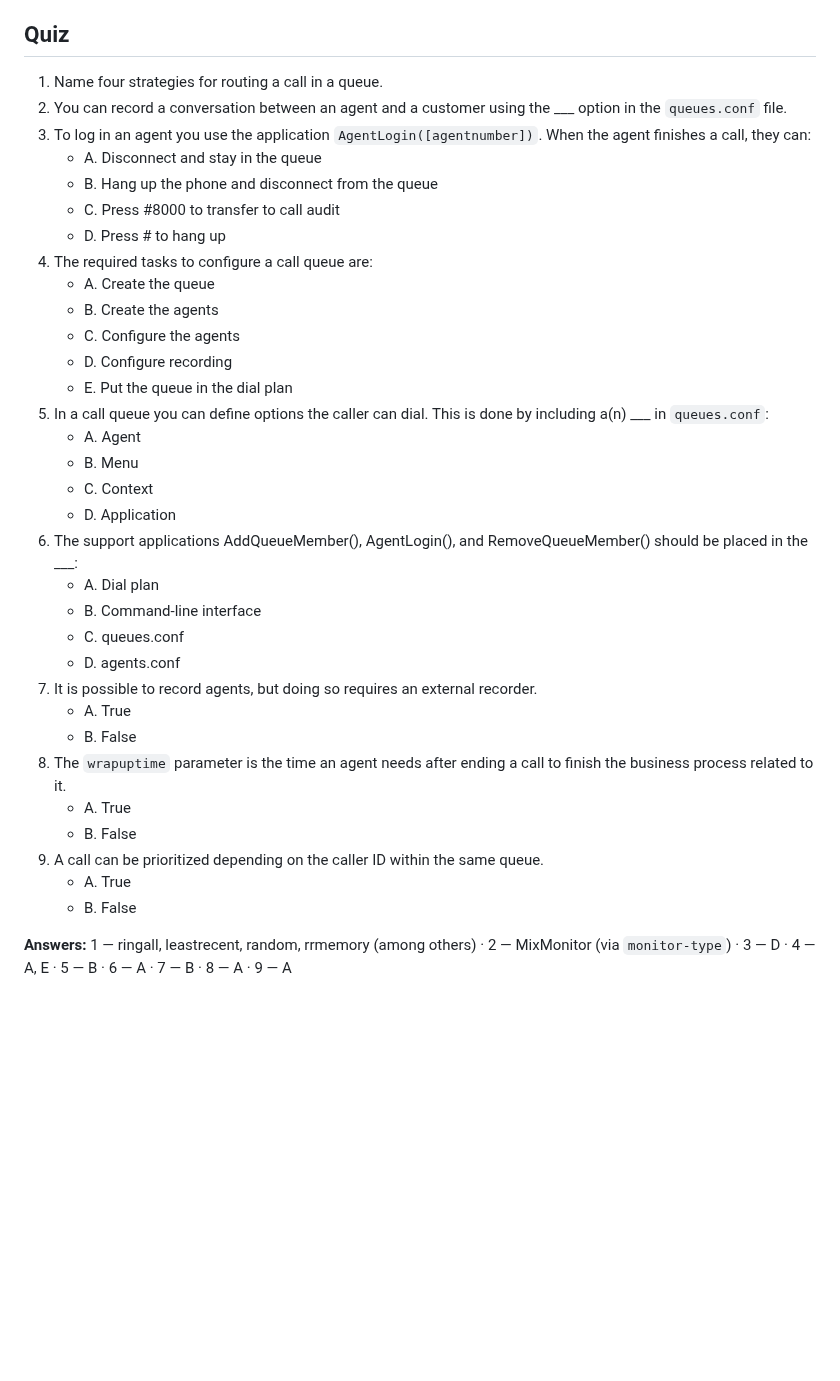
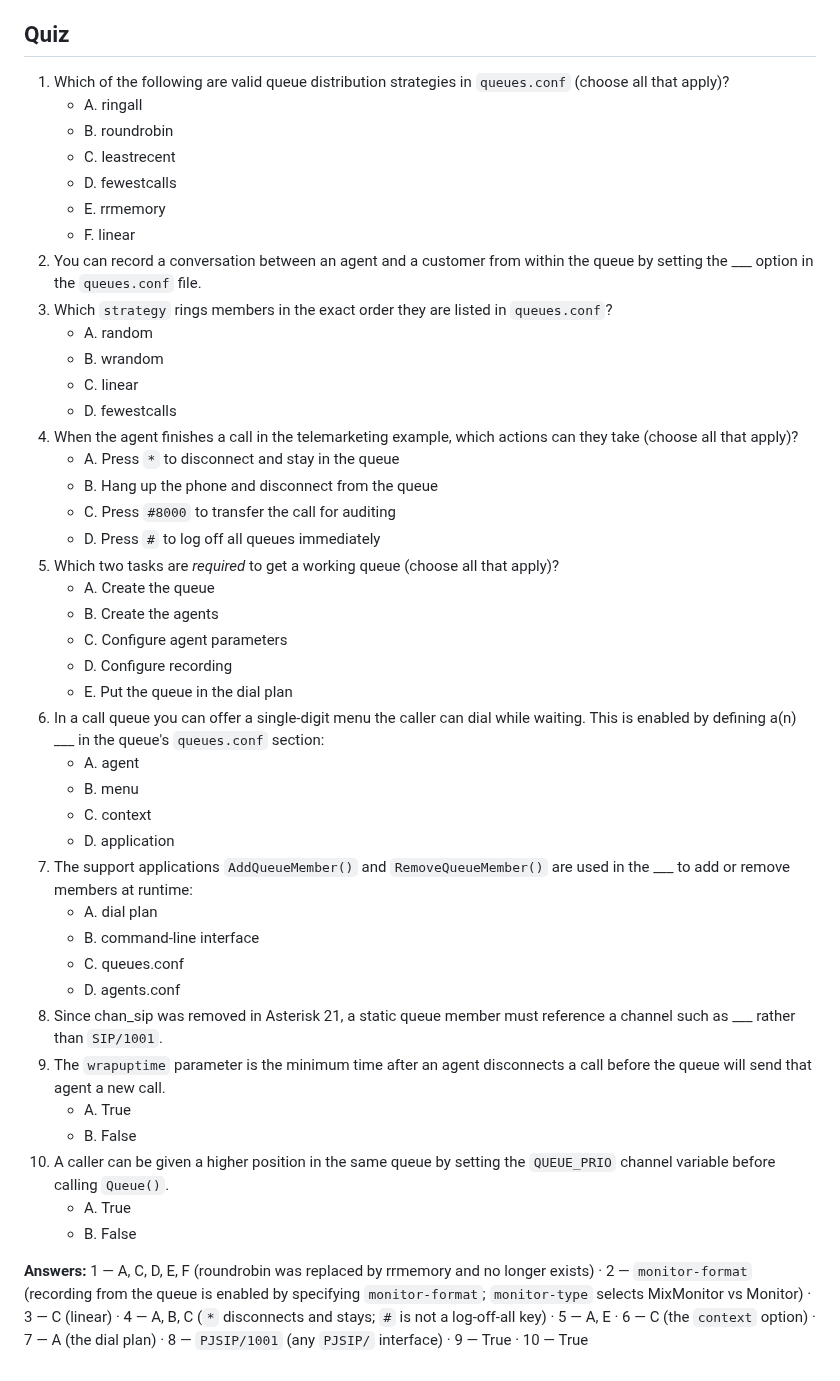
Before and after one commit to flaviogoncalves/asterisk-guide, a Markdown page: src/chapters/14-queues.md, the part around the change. Rendered like a GitHub page; blank space fills up the shorter version.

Commit message:
ch11 (Queues): quiz-reviewer — fix user-menu answer (context), add PJSIP member Q; all 16 quizzes now standardized
Co-Authored-By: Claude Opus 4.8 (1M context) <noreply@anthropic.com>

```diff
--- a/src/chapters/14-queues.md
+++ b/src/chapters/14-queues.md
@@ -389,37 +389,46 @@ In this chapter you have learned how to use an ACD, its architecture, and how to
 
 ## Quiz
 
-1. Name four strategies for routing a call in a queue.
-2. You can record a conversation between an agent and a customer using the ___ option in the `queues.conf` file.
-3. To log in an agent you use the application `AgentLogin([agentnumber])`. When the agent finishes a call, they can:
-   - A. Disconnect and stay in the queue
+1. Which of the following are valid queue distribution strategies in `queues.conf` (choose all that apply)?
+   - A. ringall
+   - B. roundrobin
+   - C. leastrecent
+   - D. fewestcalls
+   - E. rrmemory
+   - F. linear
+2. You can record a conversation between an agent and a customer from within the queue by setting the ___ option in the `queues.conf` file.
+3. Which `strategy` rings members in the exact order they are listed in `queues.conf`?
+   - A. random
+   - B. wrandom
+   - C. linear
+   - D. fewestcalls
+4. When the agent finishes a call in the telemarketing example, which actions can they take (choose all that apply)?
+   - A. Press `*` to disconnect and stay in the queue
    - B. Hang up the phone and disconnect from the queue
-   - C. Press #8000 to transfer to call audit
-   - D. Press # to hang up
-4. The required tasks to configure a call queue are:
+   - C. Press `#8000` to transfer the call for auditing
+   - D. Press `#` to log off all queues immediately
+5. Which two tasks are *required* to get a working queue (choose all that apply)?
    - A. Create the queue
    - B. Create the agents
-   - C. Configure the agents
+   - C. Configure agent parameters
    - D. Configure recording
    - E. Put the queue in the dial plan
-5. In a call queue you can define options the caller can dial. This is done by including a(n) ___ in `queues.conf`:
-   - A. Agent
-   - B. Menu
-   - C. Context
-   - D. Application
-6. The support applications AddQueueMember(), AgentLogin(), and RemoveQueueMember() should be placed in the ___:
-   - A. Dial plan
-   - B. Command-line interface
+6. In a call queue you can offer a single-digit menu the caller can dial while waiting. This is enabled by defining a(n) ___ in the queue's `queues.conf` section:
+   - A. agent
+   - B. menu
+   - C. context
+   - D. application
+7. The support applications `AddQueueMember()` and `RemoveQueueMember()` are used in the ___ to add or remove members at runtime:
+   - A. dial plan
+   - B. command-line interface
    - C. queues.conf
    - D. agents.conf
-7. It is possible to record agents, but doing so requires an external recorder.
+8. Since chan_sip was removed in Asterisk 21, a static queue member must reference a channel such as ___ rather than `SIP/1001`.
+9. The `wrapuptime` parameter is the minimum time after an agent disconnects a call before the queue will send that agent a new call.
    - A. True
    - B. False
-8. The `wrapuptime` parameter is the time an agent needs after ending a call to finish the business process related to it.
-   - A. True
-   - B. False
-9. A call can be prioritized depending on the caller ID within the same queue.
-   - A. True
-   - B. False
+10. A caller can be given a higher position in the same queue by setting the `QUEUE_PRIO` channel variable before calling `Queue()`.
+    - A. True
+    - B. False
 
-**Answers:** 1 — ringall, leastrecent, random, rrmemory (among others) · 2 — MixMonitor (via `monitor-type`) · 3 — D · 4 — A, E · 5 — B · 6 — A · 7 — B · 8 — A · 9 — A
+**Answers:** 1 — A, C, D, E, F (roundrobin was replaced by rrmemory and no longer exists) · 2 — `monitor-format` (recording from the queue is enabled by specifying `monitor-format`; `monitor-type` selects MixMonitor vs Monitor) · 3 — C (linear) · 4 — A, B, C (`*` disconnects and stays; `#` is not a log-off-all key) · 5 — A, E · 6 — C (the `context` option) · 7 — A (the dial plan) · 8 — `PJSIP/1001` (any `PJSIP/` interface) · 9 — True · 10 — True
```
